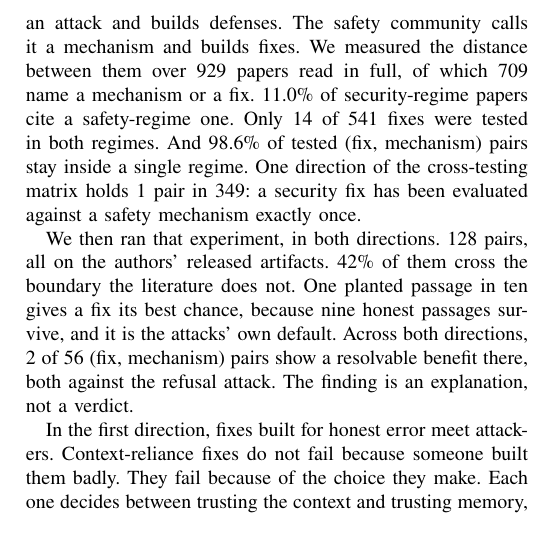
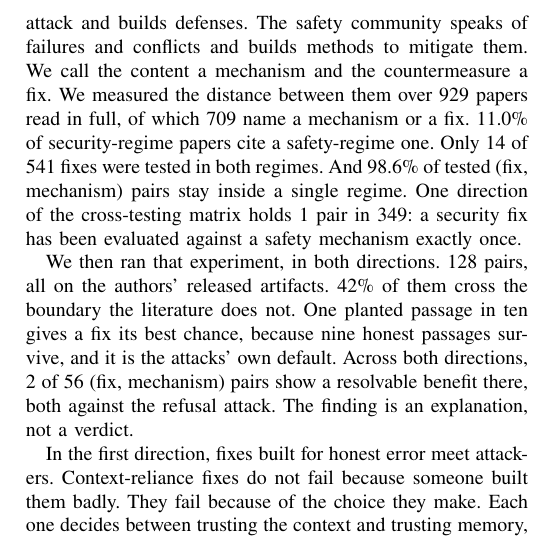
Before and after one commit to Nyamtulla/context_poison, a LaTeX paper (latex/main.tex, which reads latex/sections/12-conclusion.tex): part of one column of page 23 of 26, cut so that both start at the same text. Compiled offline with pdfLaTeX.

Commit message:
Conclusion: safety's own words, and ours, as in Fig. 1

```diff
--- a/latex/sections/12-conclusion.tex
+++ b/latex/sections/12-conclusion.tex
@@ -3,7 +3,7 @@
 
 Two research communities study one failure. An LLM agent reads content it
 should not trust, and it cannot tell which content that is. The security
-community calls the content an attack and builds defenses. The safety community calls it a mechanism and builds fixes. We measured the distance between them over \NCorpus{} papers read in full,
+community calls the content an attack and builds defenses. The safety community speaks of failures and conflicts and builds methods to mitigate them. We call the content a mechanism and the countermeasure a fix. We measured the distance between them over \NCorpus{} papers read in full,
 of which \NAnalysed{} name a mechanism or a fix.
 \PctSecCitesSafety{}\% of security-regime papers cite a safety-regime one. Only \NBothValidated{} of \NFixes{} fixes were
 tested in both regimes. And \PctSameRegime{}\% of
```
